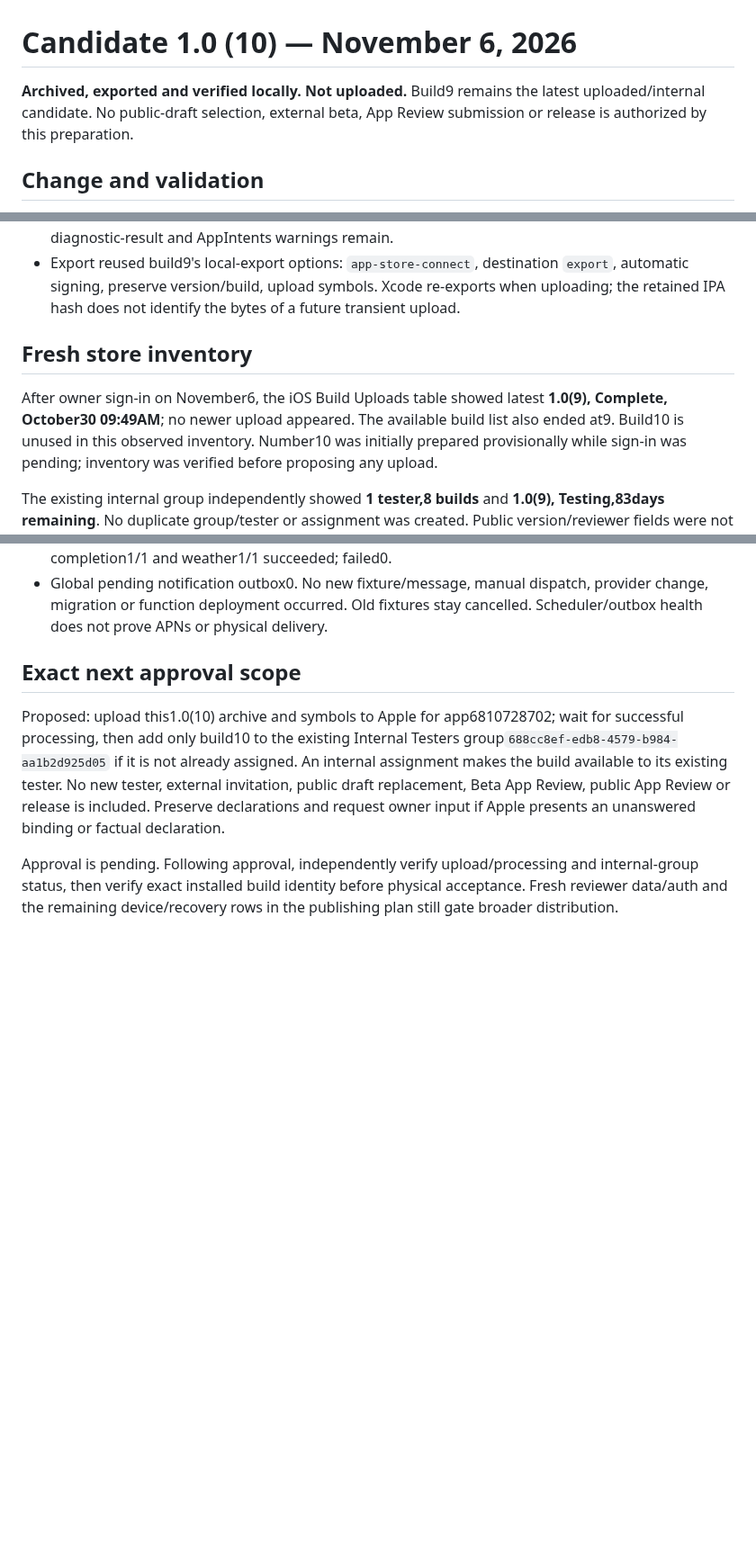
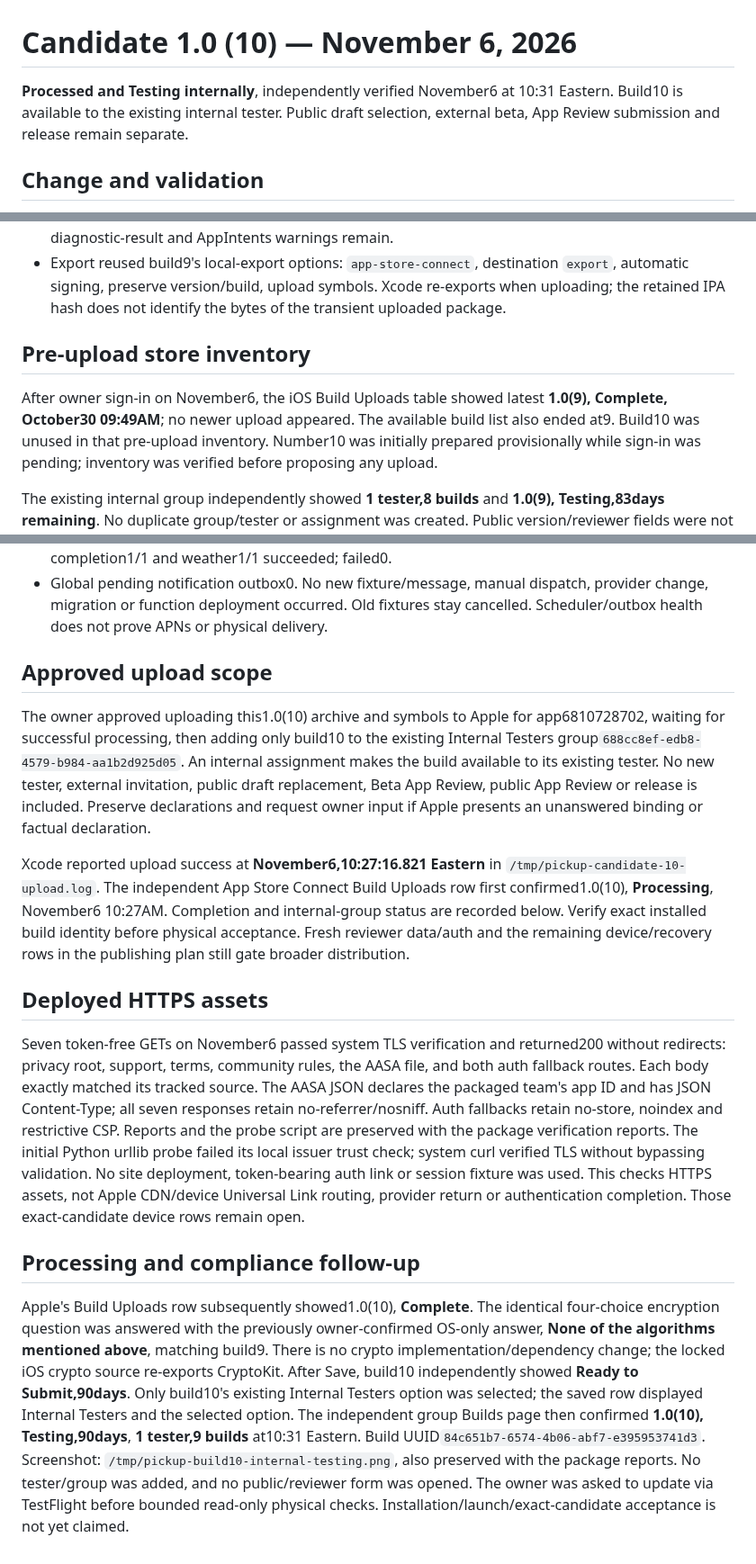
Before and after one commit to nurlanmnn/pickup-ucf, a Markdown page: docs/testflight/2026-11-06-build-10.md, 3 parts joined by grey strips. Shown at 90% size. Rendered like a GitHub page; blank space fills up the shorter version.

Commit message:
docs: record approved build 10 upload and internal testing

```diff
--- a/docs/testflight/2026-11-06-build-10.md
+++ b/docs/testflight/2026-11-06-build-10.md
@@ -1,8 +1,8 @@
 # Candidate 1.0 (10) — November 6, 2026
 
-**Archived, exported and verified locally. Not uploaded.** Build9 remains the
-latest uploaded/internal candidate. No public-draft selection, external beta,
-App Review submission or release is authorized by this preparation.
+**Processed and Testing internally**, independently verified November6 at
+10:31 Eastern. Build10 is available to the existing internal tester. Public draft
+selection, external beta, App Review submission and release remain separate.
 
 ## Change and validation
 
@@ -58,13 +58,13 @@ All paths below are under
 - Export reused build9's local-export options: `app-store-connect`, destination
   `export`, automatic signing, preserve version/build, upload symbols. Xcode
   re-exports when uploading; the retained IPA hash does not identify the bytes of
-  a future transient upload.
+  the transient uploaded package.
 
-## Fresh store inventory
+## Pre-upload store inventory
 
 After owner sign-in on November6, the iOS Build Uploads table showed latest
 **1.0(9), Complete, October30 09:49AM**; no newer upload appeared. The available
-build list also ended at9. Build10 is unused in this observed inventory. Number10
+build list also ended at9. Build10 was unused in that pre-upload inventory. Number10
 was initially prepared provisionally while sign-in was pending; inventory was
 verified before proposing any upload.
 
@@ -86,17 +86,51 @@ Read-only Supabase checks at **November6,10:16 Eastern** confirmed:
   provider change, migration or function deployment occurred. Old fixtures stay
   cancelled. Scheduler/outbox health does not prove APNs or physical delivery.
 
-## Exact next approval scope
+## Approved upload scope
 
-Proposed: upload this1.0(10) archive and symbols to Apple for app6810728702;
-wait for successful processing, then add only build10 to the existing Internal
-Testers group`688cc8ef-edb8-4579-b984-aa1b2d925d05` if it is not already assigned.
+The owner approved uploading this1.0(10) archive and symbols to Apple for
+app6810728702, waiting for successful processing, then adding only build10 to the
+existing Internal Testers group`688cc8ef-edb8-4579-b984-aa1b2d925d05`.
 An internal assignment makes the build available to its existing tester. No new
 tester, external invitation, public draft replacement, Beta App Review, public
 App Review or release is included. Preserve declarations and request owner input
 if Apple presents an unanswered binding or factual declaration.
 
-Approval is pending. Following approval, independently verify upload/processing
-and internal-group status, then verify exact installed build identity before
-physical acceptance. Fresh reviewer data/auth and the remaining device/recovery
+Xcode reported upload success at **November6,10:27:16.821 Eastern** in
+`/tmp/pickup-candidate-10-upload.log`. The independent App Store Connect
+Build Uploads row first confirmed1.0(10), **Processing**, November6 10:27AM.
+Completion and internal-group status are recorded below. Verify exact installed
+build identity before physical acceptance. Fresh reviewer data/auth and the remaining device/recovery
 rows in the publishing plan still gate broader distribution.
+
+
+## Deployed HTTPS assets
+
+Seven token-free GETs on November6 passed system TLS verification and returned200
+without redirects: privacy root, support, terms, community rules, the AASA file,
+and both auth fallback routes. Each body exactly matched its tracked source.
+The AASA JSON declares the packaged team's app ID and has JSON Content-Type;
+all seven responses retain no-referrer/nosniff. Auth fallbacks retain no-store,
+noindex and restrictive CSP. Reports and the probe script are preserved with
+the package verification reports. The initial Python urllib probe failed its
+local issuer trust check; system curl verified TLS without bypassing validation.
+No site deployment, token-bearing auth link or session fixture was used. This
+checks HTTPS assets, not Apple CDN/device Universal Link routing, provider return
+or authentication completion. Those exact-candidate device rows remain open.
+
+
+## Processing and compliance follow-up
+
+Apple's Build Uploads row subsequently showed1.0(10), **Complete**. The identical
+four-choice encryption question was answered with the previously owner-confirmed
+OS-only answer, **None of the algorithms mentioned above**, matching build9.
+There is no crypto implementation/dependency change; the locked iOS crypto
+source re-exports CryptoKit. After Save, build10 independently showed **Ready to
+Submit,90days**. Only build10's existing Internal Testers option was selected;
+the saved row displayed Internal Testers and the selected option. The independent
+group Builds page then confirmed **1.0(10), Testing,90days**, **1 tester,9 builds**
+at10:31 Eastern. Build UUID`84c651b7-6574-4b06-abf7-e395953741d3`.
+Screenshot: `/tmp/pickup-build10-internal-testing.png`, also preserved with the
+package reports. No tester/group was added, and no public/reviewer form was opened.
+The owner was asked to update via TestFlight before bounded read-only physical
+checks. Installation/launch/exact-candidate acceptance is not yet claimed.
```
Also changed, not shown: docs/operations/2026-10-26-publishing-actions.md (+6 -2 lines).
